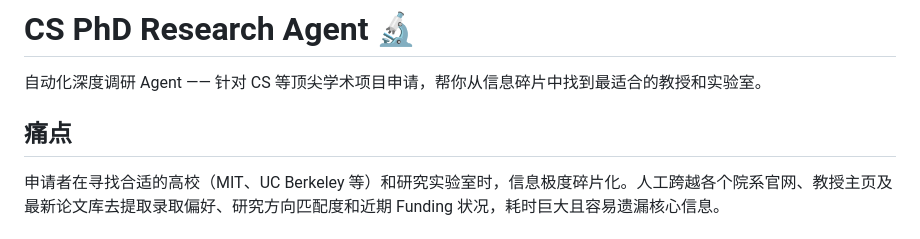
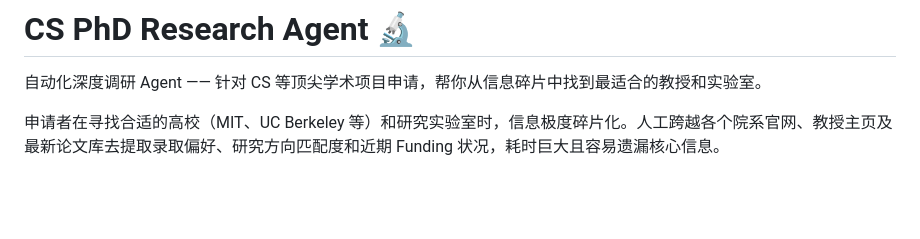
Before and after one commit to Ultmebius/cs-phd-agent, a Markdown page: README.md, the part around the change. Drawn GitHub-style; blank space fills up the shorter version.

Commit message:
Remove pain points section from README
Removed pain points section from README.

```diff
--- a/README.md
+++ b/README.md
@@ -1,8 +1,6 @@
 # CS PhD Research Agent 🔬
 
 自动化深度调研 Agent —— 针对 CS 等顶尖学术项目申请，帮你从信息碎片中找到最适合的教授和实验室。
-
-## 痛点
 
 申请者在寻找合适的高校（MIT、UC Berkeley 等）和研究实验室时，信息极度碎片化。人工跨越各个院系官网、教授主页及最新论文库去提取录取偏好、研究方向匹配度和近期 Funding 状况，耗时巨大且容易遗漏核心信息。
 
```
